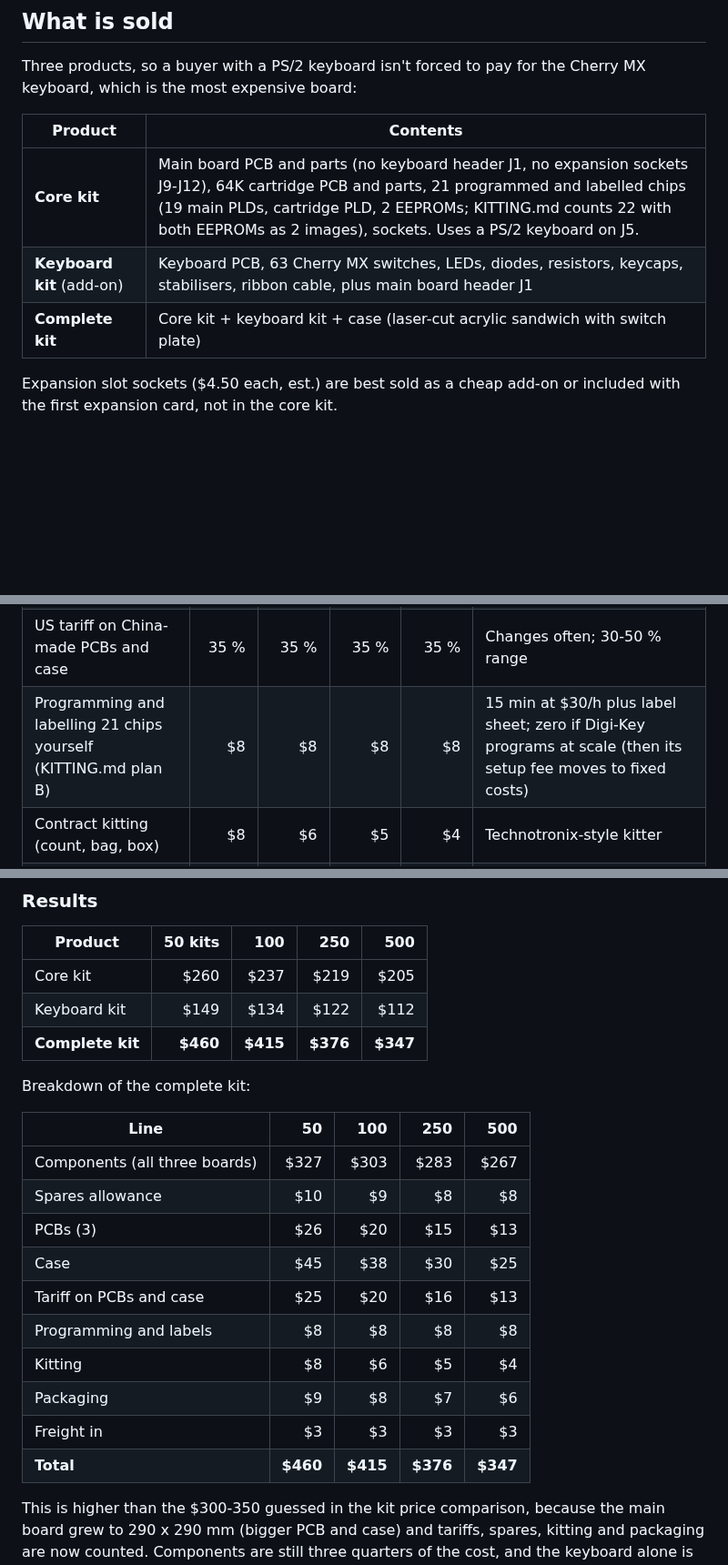
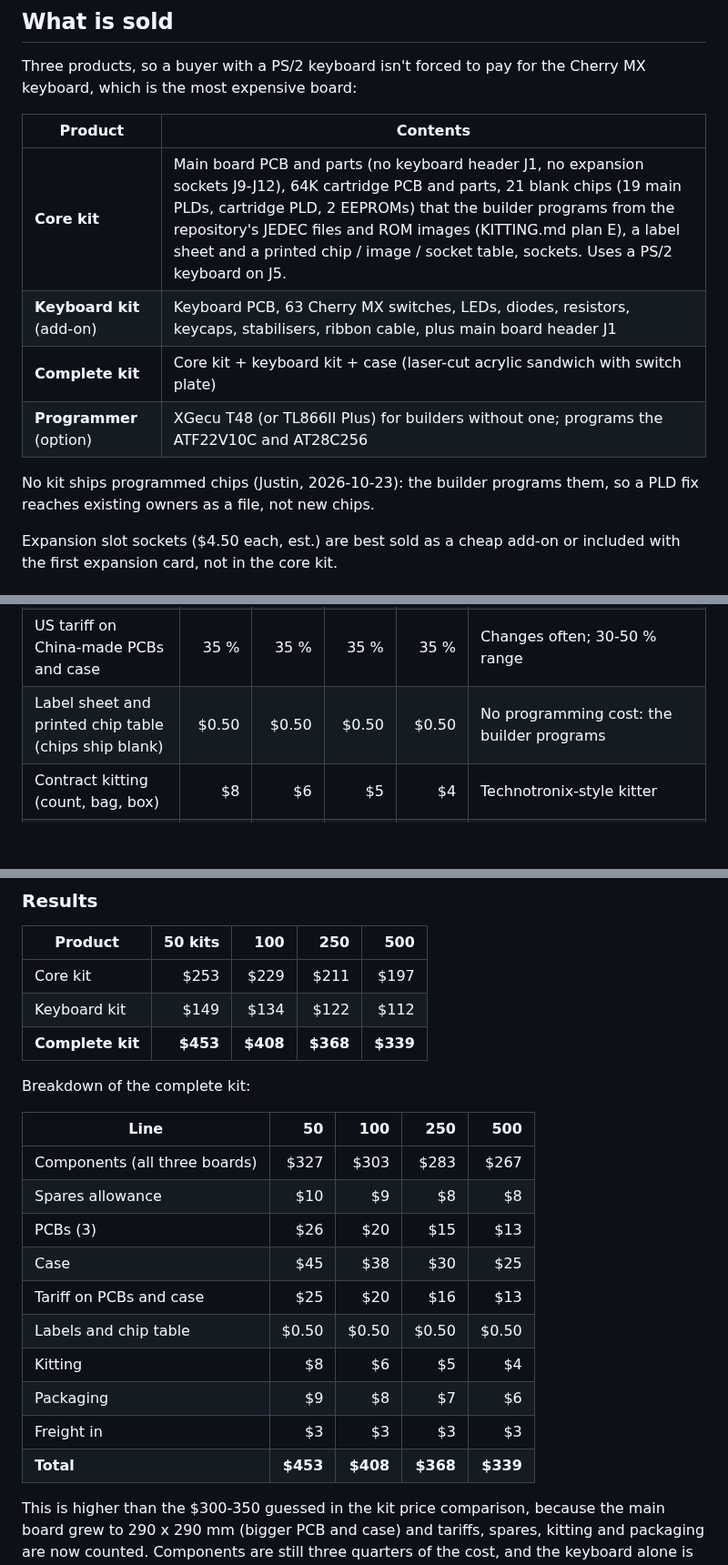
Before and after one commit to tocksin/placard, a Markdown page: docs/KIT_PRICING.md, 3 parts joined by grey strips. Shown at 91% size. Rendered like a GitHub page; blank space fills up the shorter version.

```diff
--- a/docs/KIT_PRICING.md
+++ b/docs/KIT_PRICING.md
@@ -18,9 +18,13 @@ Cherry MX keyboard, which is the most expensive board:
 
 | Product | Contents |
 |---|---|
-| **Core kit** | Main board PCB and parts (no keyboard header J1, no expansion sockets J9-J12), 64K cartridge PCB and parts, 21 programmed and labelled chips (19 main PLDs, cartridge PLD, 2 EEPROMs; KITTING.md counts 22 with both EEPROMs as 2 images), sockets.  Uses a PS/2 keyboard on J5. |
+| **Core kit** | Main board PCB and parts (no keyboard header J1, no expansion sockets J9-J12), 64K cartridge PCB and parts, 21 blank chips (19 main PLDs, cartridge PLD, 2 EEPROMs) that the builder programs from the repository's JEDEC files and ROM images (KITTING.md plan E), a label sheet and a printed chip / image / socket table, sockets.  Uses a PS/2 keyboard on J5. |
 | **Keyboard kit** (add-on) | Keyboard PCB, 63 Cherry MX switches, LEDs, diodes, resistors, keycaps, stabilisers, ribbon cable, plus main board header J1 |
 | **Complete kit** | Core kit + keyboard kit + case (laser-cut acrylic sandwich with switch plate) |
+| **Programmer** (option) | XGecu T48 (or TL866II Plus) for builders without one; programs the ATF22V10C and AT28C256 |
+
+No kit ships programmed chips (Justin, 2026-10-23): the builder programs
+them, so a PLD fix reaches existing owners as a file, not new chips.
 
 Expansion slot sockets ($4.50 each, est.) are best sold as a cheap add-on or
 included with the first expansion card, not in the core kit.
@@ -38,7 +42,7 @@ included with the first expansion card, not in the core kit.
 | Keyboard PCB, ~290 x 102 mm, 2-layer | $6 | $4.50 | $3.50 | $3 | |
 | Case, acrylic sandwich + switch plate, for the 290 x 290 main board + keyboard | $45 | $38 | $30 | $25 | Case cost estimate scaled for the larger board (it assumed 140 mm deep) |
 | US tariff on China-made PCBs and case | 35 % | 35 % | 35 % | 35 % | Changes often; 30-50 % range |
-| Programming and labelling 21 chips yourself (KITTING.md plan B) | $8 | $8 | $8 | $8 | 15 min at $30/h plus label sheet; zero if Digi-Key programs at scale (then its setup fee moves to fixed costs) |
+| Label sheet and printed chip table (chips ship blank) | $0.50 | $0.50 | $0.50 | $0.50 | No programming cost: the builder programs |
 | Contract kitting (count, bag, box) | $8 | $6 | $5 | $4 | Technotronix-style kitter |
 | Packaging: retail box, ESD bags, IC foam, printed quick-start card | $9 | $8 | $7 | $6 | Complete kit; core kit $2 less, keyboard kit $3 less |
 | Inbound freight (parts to kitter, kits to Crowd Supply) | $3 | $3 | $3 | $3 | Complete kit; core $2, keyboard $1.50 |
@@ -50,9 +54,9 @@ checkout.
 
 | Product | 50 kits | 100 | 250 | 500 |
 |---|--:|--:|--:|--:|
-| Core kit | $260 | $237 | $219 | $205 |
+| Core kit | $253 | $229 | $211 | $197 |
 | Keyboard kit | $149 | $134 | $122 | $112 |
-| **Complete kit** | **$460** | **$415** | **$376** | **$347** |
+| **Complete kit** | **$453** | **$408** | **$368** | **$339** |
 
 Breakdown of the complete kit:
 
@@ -63,11 +67,11 @@ Breakdown of the complete kit:
 | PCBs (3) | $26 | $20 | $15 | $13 |
 | Case | $45 | $38 | $30 | $25 |
 | Tariff on PCBs and case | $25 | $20 | $16 | $13 |
-| Programming and labels | $8 | $8 | $8 | $8 |
+| Labels and chip table | $0.50 | $0.50 | $0.50 | $0.50 |
 | Kitting | $8 | $6 | $5 | $4 |
 | Packaging | $9 | $8 | $7 | $6 |
 | Freight in | $3 | $3 | $3 | $3 |
-| **Total** | **$460** | **$415** | **$376** | **$347** |
+| **Total** | **$453** | **$408** | **$368** | **$339** |
 
 This is higher than the $300-350 guessed in the kit price comparison,
 because the main board grew to 290 x 290 mm (bigger PCB and case) and
```
Also changed, not shown: other parts of docs/KIT_PRICING.md (+22 -16 lines), docs/KITTING.md (+2 -1 lines).
